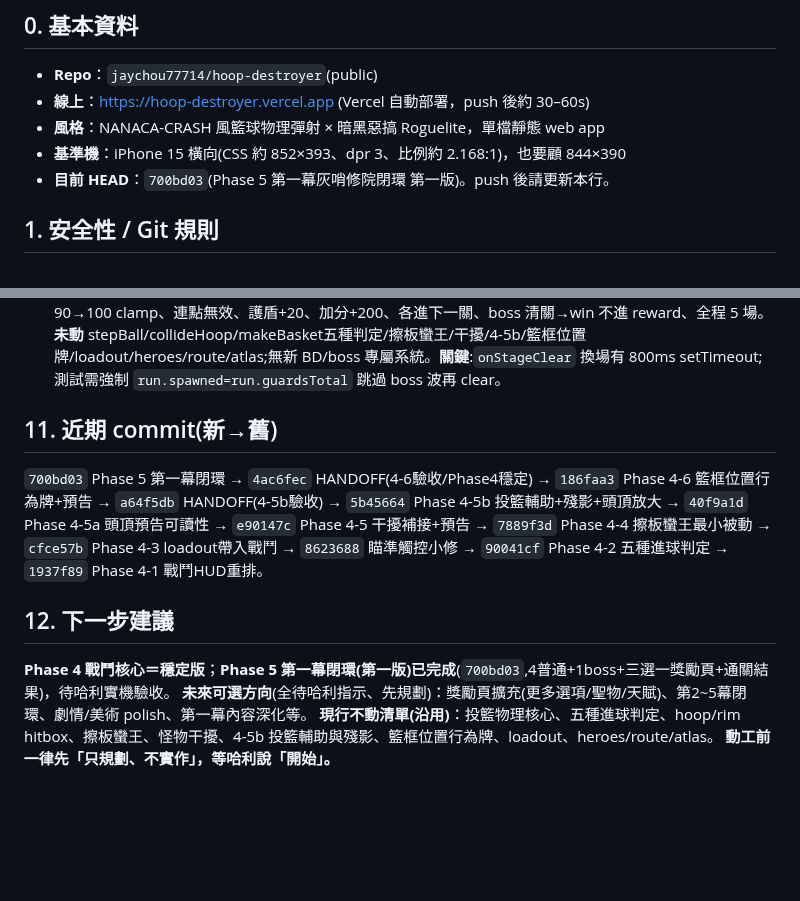
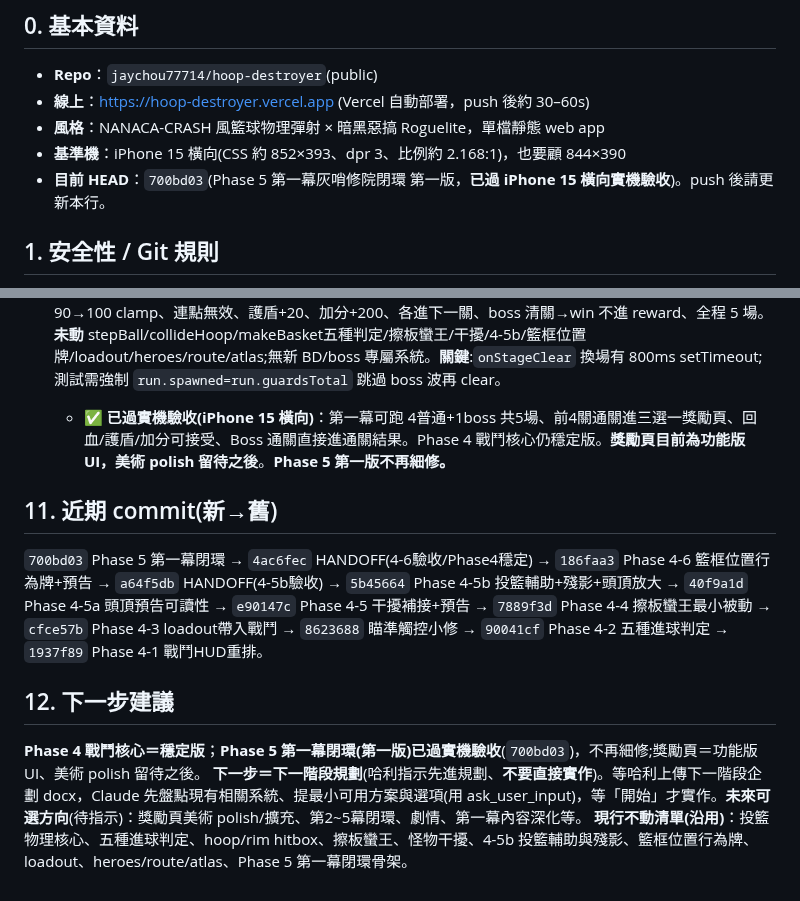
Before and after one commit to jaychou77714/hoop-destroyer, a Markdown page: HANDOFF.md, 2 parts joined by grey strips. Rendered like a GitHub page; blank space fills up the shorter version.

Commit message:
HANDOFF：Phase 5 第一幕閉環過實機驗收(5場/三選一獎勵/boss直接結算)、獎勵頁=功能版UI美術留待後續、Phase 5 第一版不再細修、下一步=下一階段規劃

```diff
--- a/HANDOFF.md
+++ b/HANDOFF.md
@@ -7,7 +7,7 @@
 - **線上**：https://hoop-destroyer.vercel.app (Vercel 自動部署，push 後約 30–60s)
 - **風格**：NANACA-CRASH 風籃球物理彈射 × 暗黑惡搞 Roguelite，單檔靜態 web app
 - **基準機**：iPhone 15 橫向(CSS 約 852×393、dpr 3、比例約 2.168:1)，也要顧 844×390
-- **目前 HEAD**：`700bd03`(Phase 5 第一幕灰哨修院閉環 第一版)。push 後請更新本行。
+- **目前 HEAD**：`700bd03`(Phase 5 第一幕灰哨修院閉環 第一版，**已過 iPhone 15 橫向實機驗收**)。push 後請更新本行。
 
 ## 1. 安全性 / Git 規則
 - **GitHub PAT = 哈利刻意委託、效期 90 天的細粒度 token，授權你在期間內直接接管 push。哈利不需每次重貼，也不要再提醒他 revoke/刪除 token。** token 字串絕不寫進任何檔案、不存記憶。本機 clone `/home/claude/hoop` 的 remote 已內嵌 token。
@@ -126,12 +126,12 @@ v2 定義：單指拉弓物理投籃 × 暗黑惡搞 Roguelite × **五聖物 BD
   - **✅ 已過實機驗收(iPhone 15 橫向)**：右下「進球後框位」正常顯示、進球後換位可接受、投失留原地＋上一球殘影修正方向**保留**。**不再追加**縮框/斜框/旋轉/飛行中移動。**已知小問題**：浮字在籃框附近略擁擠 → **記入未來美術 polish / FX polish，不在本階段處理**。**Phase 4 戰鬥核心目前視為穩定版。**
 
 - **Phase 5 第一幕灰哨修院閉環(第一版)**(`700bd03`)：`STAGES[1]` 補 1 普通關(禁聲長廊,body smith,guards zombie/shield,count13)湊滿 **4普通+1boss=5場**。`startRun` std 僅 act1 `path=[all0,all1,all2,all4,all3]`(新關 all4 插在 boss all3 前;**fast/corrupt 不動**仍 boss=all3)+初始化 `run.rewardPending=false`/`run.actCleared=false`。`onStageClear` 插入獎勵流程:**保留最後關保護**(`pi+1>=path.length`→`actCleared=true`+`finishRun(true)` 不進獎勵)否則 `rewardPending=true`+`go('reward')`。新增 `screen='reward'` 分派 + `drawReward()` 三選一(回血25%maxhp/護盾+20/加分+200,複用 `heal`·`shield`·`score`)+`_pickReward(id)` **防連點**(`rewardPending` 一次性,選一次即 false)。回血用 `heal()` 自帶 clamp 到 maxhp。`drawEnd` 沿用 ACTS 名顯示『灰哨修院 通關』。headless 驗證:5場(血汗/亂葬/地獄/禁聲長廊/地下籃堂 boss@idx4)、普通關清關→reward、回血90→100 clamp、連點無效、護盾+20、加分+200、各進下一關、boss 清關→win 不進 reward、全程 5 場。**未動** stepBall/collideHoop/makeBasket五種判定/擦板蠻王/干擾/4-5b/籃框位置牌/loadout/heroes/route/atlas;無新 BD/boss 專屬系統。**關鍵**:`onStageClear` 換場有 800ms setTimeout;測試需強制 `run.spawned=run.guardsTotal` 跳過 boss 波再 clear。
+  - **✅ 已過實機驗收(iPhone 15 橫向)**：第一幕可跑 4普通+1boss 共5場、前4關通關進三選一獎勵頁、回血/護盾/加分可接受、Boss 通關直接進通關結果。Phase 4 戰鬥核心仍穩定版。**獎勵頁目前為功能版 UI，美術 polish 留待之後**。**Phase 5 第一版不再細修。**
 
 ## 11. 近期 commit(新→舊)
 `700bd03` Phase 5 第一幕閉環 → `4ac6fec` HANDOFF(4-6驗收/Phase4穩定) → `186faa3` Phase 4-6 籃框位置行為牌+預告 → `a64f5db` HANDOFF(4-5b驗收) → `5b45664` Phase 4-5b 投籃輔助+殘影+頭頂放大 → `40f9a1d` Phase 4-5a 頭頂預告可讀性 → `e90147c` Phase 4-5 干擾補接+預告 → `7889f3d` Phase 4-4 擦板蠻王最小被動 → `cfce57b` Phase 4-3 loadout帶入戰鬥 → `8623688` 瞄準觸控小修 → `90041cf` Phase 4-2 五種進球判定 → `1937f89` Phase 4-1 戰鬥HUD重排。
 
 ## 12. 下一步建議
-**Phase 4 戰鬥核心＝穩定版**；**Phase 5 第一幕閉環(第一版)已完成**(`700bd03`,4普通+1boss+三選一獎勵頁+通關結果)，待哈利實機驗收。
-**未來可選方向**(全待哈利指示、先規劃)：獎勵頁擴充(更多選項/聖物/天賦)、第2~5幕閉環、劇情/美術 polish、第一幕內容深化等。
-**現行不動清單(沿用)**：投籃物理核心、五種進球判定、hoop/rim hitbox、擦板蠻王、怪物干擾、4-5b 投籃輔助與殘影、籃框位置行為牌、loadout、heroes/route/atlas。
-**動工前一律先「只規劃、不實作」，等哈利說「開始」。**
+**Phase 4 戰鬥核心＝穩定版**；**Phase 5 第一幕閉環(第一版)已過實機驗收**(`700bd03`)，不再細修;獎勵頁＝功能版 UI、美術 polish 留待之後。
+**下一步＝下一階段規劃**(哈利指示先進規劃、**不要直接實作**)。等哈利上傳下一階段企劃 docx，Claude 先盤點現有相關系統、提最小可用方案與選項(用 ask_user_input)，等「開始」才實作。**未來可選方向**(待指示)：獎勵頁美術 polish/擴充、第2~5幕閉環、劇情、第一幕內容深化等。
+**現行不動清單(沿用)**：投籃物理核心、五種進球判定、hoop/rim hitbox、擦板蠻王、怪物干擾、4-5b 投籃輔助與殘影、籃框位置行為牌、loadout、heroes/route/atlas、Phase 5 第一幕閉環骨架。
```
